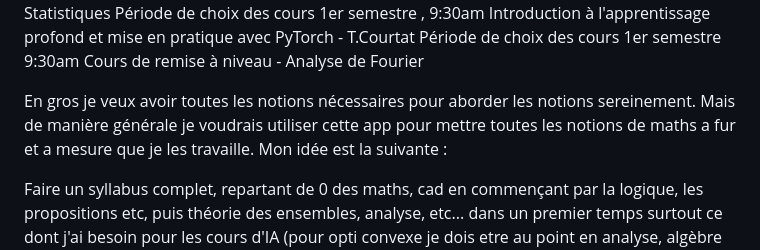
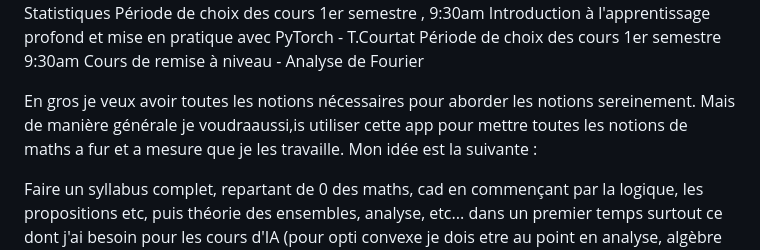
Before and after one commit to Delata22/maths-mva, a Markdown page: specs.md, the part around the change. Drawn GitHub-style.

```diff
--- a/specs.md
+++ b/specs.md
@@ -28,7 +28,7 @@ Période de choix des cours 1er semestre
 9:30am
 Cours de remise à niveau - Analyse de Fourier
 
-En gros je veux avoir toutes les notions nécessaires pour aborder les notions sereinement. Mais de manière générale je voudrais utiliser cette app pour mettre toutes les notions de maths a fur et a mesure que je les travaille. Mon idée est la suivante :
+En gros je veux avoir toutes les notions nécessaires pour aborder les notions sereinement. Mais de manière générale je voudraaussi,is utiliser cette app pour mettre toutes les notions de maths a fur et a mesure que je les travaille. Mon idée est la suivante :
 
 Faire un syllabus complet, repartant de 0 des maths, cad en commençant par la logique, les propositions etc, puis théorie des ensembles, analyse, etc... dans un premier temps surtout ce dont j'ai besoin pour les cours d'IA (pour opti convexe je dois etre au point en analyse, algèbre linéaire et tout), tout ce qui est algèbre peut etre reporté, mais c est bien d'avoir la catégorie directement.
 
```
Also changed, not shown: README.md (+30 -1 lines), docs/images/fiche-revision.png (added), 15 other files.
